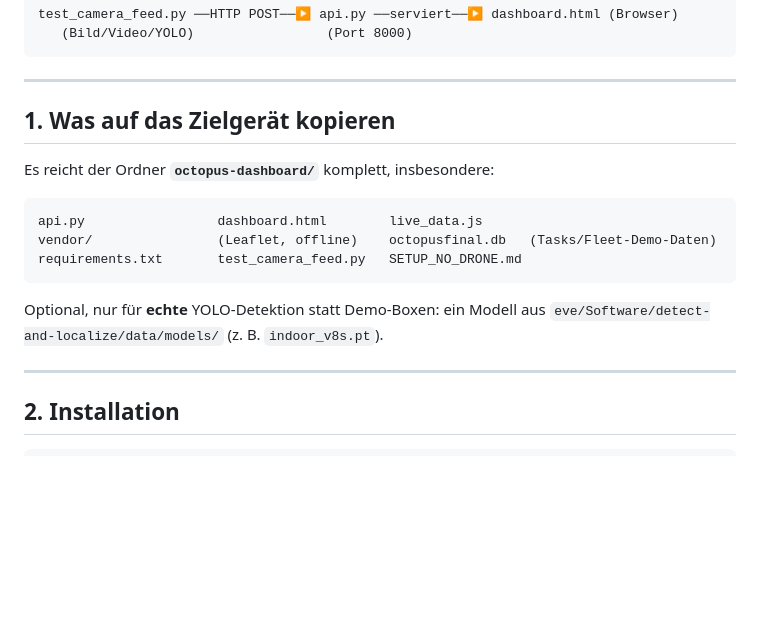
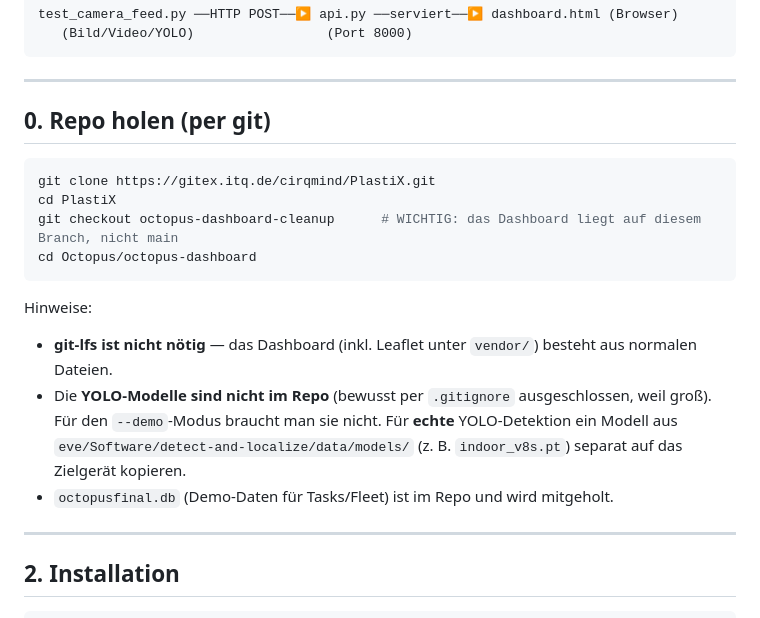
Before and after one commit to The-RoboTUM/Plastix, a Markdown page: Octopus/octopus-dashboard/SETUP_NO_DRONE.md, the part around the change. GitHub-like rendering; blank space fills up the shorter version.

Commit message:
Fixed Documentation

````diff
--- a/Octopus/octopus-dashboard/SETUP_NO_DRONE.md
+++ b/Octopus/octopus-dashboard/SETUP_NO_DRONE.md
@@ -19,18 +19,23 @@ test_camera_feed.py ──HTTP POST──▶ api.py ──serviert──▶ dash
 
 ---
 
-## 1. Was auf das Zielgerät kopieren
+## 0. Repo holen (per git)
 
-Es reicht der Ordner **`octopus-dashboard/`** komplett, insbesondere:
-
-```
-api.py                 dashboard.html        live_data.js
-vendor/                (Leaflet, offline)    octopusfinal.db   (Tasks/Fleet-Demo-Daten)
-requirements.txt       test_camera_feed.py   SETUP_NO_DRONE.md
+```bash
+git clone https://gitex.itq.de/cirqmind/PlastiX.git
+cd PlastiX
+git checkout octopus-dashboard-cleanup      # WICHTIG: das Dashboard liegt auf diesem Branch, nicht main
+cd Octopus/octopus-dashboard
 ```
 
-Optional, nur für **echte** YOLO-Detektion statt Demo-Boxen:
-ein Modell aus `eve/Software/detect-and-localize/data/models/` (z. B. `indoor_v8s.pt`).
+Hinweise:
+- **git-lfs ist nicht nötig** — das Dashboard (inkl. Leaflet unter `vendor/`) besteht aus
+  normalen Dateien.
+- Die **YOLO-Modelle sind nicht im Repo** (bewusst per `.gitignore` ausgeschlossen, weil groß).
+  Für den `--demo`-Modus braucht man sie nicht. Für **echte** YOLO-Detektion ein Modell aus
+  `eve/Software/detect-and-localize/data/models/` (z. B. `indoor_v8s.pt`) separat auf das
+  Zielgerät kopieren.
+- `octopusfinal.db` (Demo-Daten für Tasks/Fleet) ist im Repo und wird mitgeholt.
 
 ---
 
````
